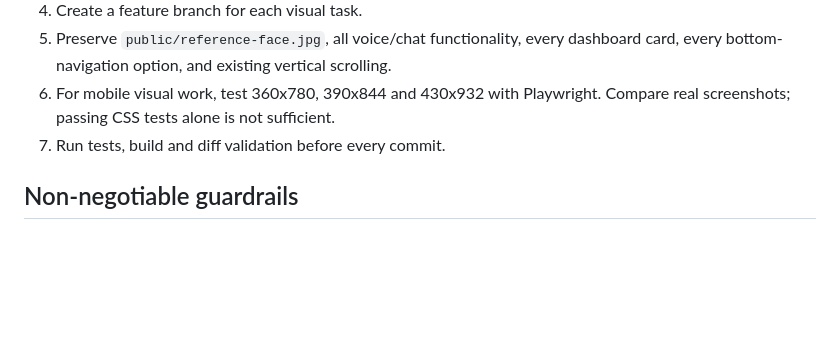
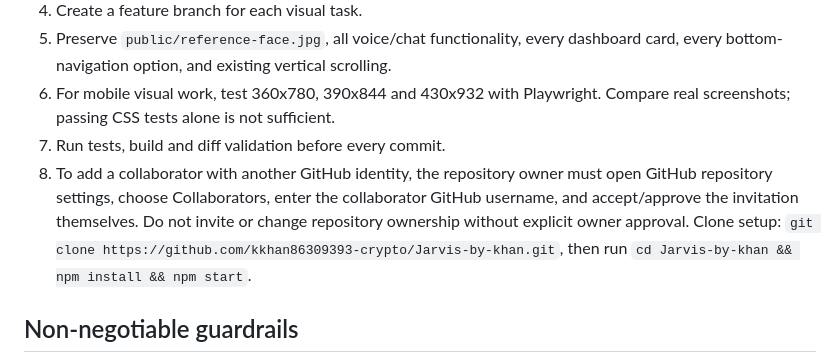
Before and after one commit to kkhan86309393-crypto/Jarvis-by-khan, a Markdown page: PROJECT_HANDOFF.md, the part around the change. Rendered like a GitHub page; blank space fills up the shorter version.

Commit message:
Add collaborator setup instructions to handoff
Co-authored-by: Copilot <223556219+Copilot@users.noreply.github.com>

```diff
--- a/PROJECT_HANDOFF.md
+++ b/PROJECT_HANDOFF.md
@@ -69,6 +69,8 @@ Technical cards, including Real-Time Info, Server RAM, Server Storage, Quick Act
 5. Preserve `public/reference-face.jpg`, all voice/chat functionality, every dashboard card, every bottom-navigation option, and existing vertical scrolling.
 6. For mobile visual work, test 360x780, 390x844 and 430x932 with Playwright. Compare real screenshots; passing CSS tests alone is not sufficient.
 7. Run tests, build and diff validation before every commit.
+8. To add a collaborator with another GitHub identity, the repository owner must open GitHub repository settings, choose Collaborators, enter the collaborator GitHub username, and accept/approve the invitation themselves. Do not invite or change repository ownership without explicit owner approval. Clone setup:
+   `git clone https://github.com/kkhan86309393-crypto/Jarvis-by-khan.git`, then run `cd Jarvis-by-khan && npm install && npm start`.
 
 ## Non-negotiable guardrails
 
```
